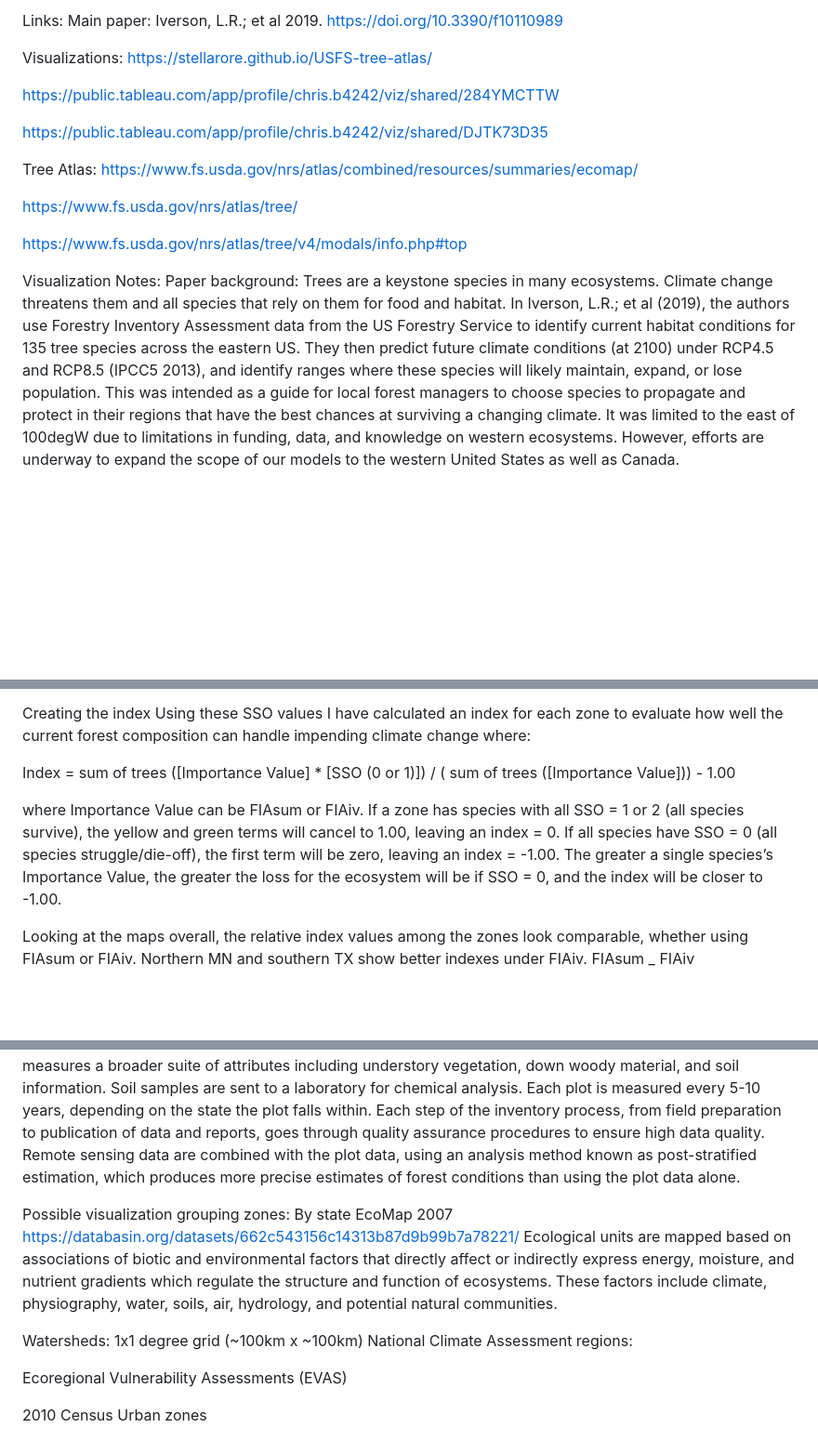
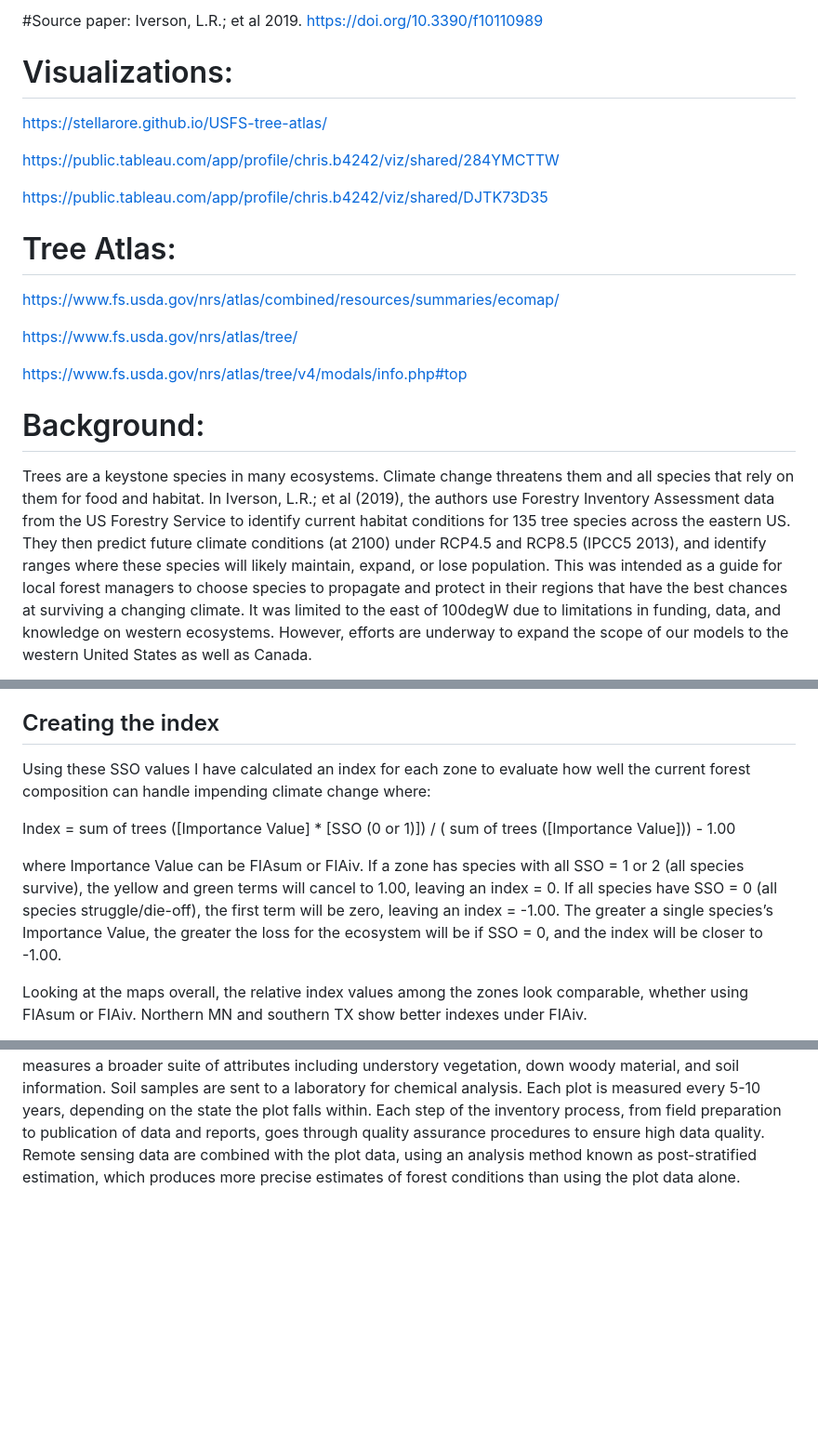
Before and after one commit to stellarore/USFS-tree-atlas, a Markdown page: README.md, 3 parts joined by grey strips. Shown at 93% size. GitHub-like rendering; blank space fills up the shorter version.

```diff
--- a/README.md
+++ b/README.md
@@ -1,22 +1,21 @@
-Links:
-Main paper: Iverson, L.R.; et al 2019. https://doi.org/10.3390/f10110989
+#Source paper:
+Iverson, L.R.; et al 2019. https://doi.org/10.3390/f10110989
 
-Visualizations:
+# Visualizations:
 https://stellarore.github.io/USFS-tree-atlas/
 
 https://public.tableau.com/app/profile/chris.b4242/viz/shared/284YMCTTW
 
 https://public.tableau.com/app/profile/chris.b4242/viz/shared/DJTK73D35
 
-Tree Atlas:
+# Tree Atlas:
 https://www.fs.usda.gov/nrs/atlas/combined/resources/summaries/ecomap/
 
 https://www.fs.usda.gov/nrs/atlas/tree/
 
 https://www.fs.usda.gov/nrs/atlas/tree/v4/modals/info.php#top
 
-Visualization Notes:
-Paper background:
+# Background:
 Trees are a keystone species in many ecosystems. Climate change threatens them and all species that rely on them for food and habitat.  In Iverson, L.R.; et al (2019), the authors use Forestry Inventory Assessment data from the US Forestry Service to identify current habitat conditions for 135 tree species across the eastern US. They then predict future climate conditions (at 2100) under RCP4.5 and RCP8.5 (IPCC5 2013), and identify ranges where these species will likely maintain, expand, or lose population. This was intended as a guide for local forest managers to choose species to propagate and protect in their regions that have the best chances at surviving a changing climate. It was limited to the east of 100degW due to limitations in funding, data, and knowledge on western ecosystems. However, efforts are underway to expand the scope of our models to the western United States as well as Canada.
 
 They have released their data as a series of excel sheets, each describing a region with its tree species.  Each species has a variety of data, notably FIAsum (FIA area-weighted importance value), FIAiv (FIA average species wide importance value), and SSO (species selection option). The importance value is calculated from the number of trees within a zone and their basal areas (trunk cross sectional area). Importance Values(X) = (50 * basal area(X) / basal area(all species)) + (50 * number of stems(X) / number of stems(all species)), where X is a single species. SSO was determined by a tree’s current abundance, species’s adaptability and how the climate is predicted to change.
@@ -24,6 +25,6 @@ They have released their data as a series of excel sheets, each describing a reg
 If a species has a SSO = 0,1 or 2, it is currently found within the zone.  If SSO =0, according to the climate and habitat modeling, the species does not have a good chance at surviving in the future.
 
-Creating the index
+## Creating the index
 Using these SSO values I have calculated an index for each zone to evaluate how well the current forest composition can handle impending climate change where:
 
 Index = sum of trees ([Importance Value] * [SSO (0 or 1)]) / ( sum of trees ([Importance Value])) - 1.00
@@ -31,5 +32,4 @@ Index = sum of trees ([Importance Value] * [SSO (0 or 1)]) / ( sum of trees ([Im
 where Importance Value can be FIAsum or FIAiv. If a zone has species with all SSO = 1 or 2 (all species survive), the yellow and green terms will cancel to 1.00, leaving an index = 0.  If all species have SSO = 0 (all species struggle/die-off), the first term will be zero, leaving an index = -1.00.  The greater a single species’s Importance Value, the greater the loss for the ecosystem will be if SSO = 0, and the index will be closer to -1.00.
 
 Looking at the maps overall, the relative index values among the zones look comparable, whether using FIAsum or FIAiv. Northern MN and southern TX show better indexes under FIAiv.
-FIAsum _ FIAiv
 
@@ -37,22 +43,3 @@ Forest Inventory Assessment (FIA) / National Forest Inventory (NFI)
 The FIA program collects and reports information about the nation's forest lands, and beginning in 1999, implemented annual inventories completed over a 5‐ to 7‐year cycle (O'Connell et al., 2017). However, due to insufficient funding, cycles for some states were extended. Sampling of forest conditions and individual trees ≥5.0 inches in DBH is performed on four 24‐foot radius sub- plots (O'Connell et al., 2017).
 
 The Nationwide Forest Inventory (NFI) consists of a probabilistic sample of permanent plots installed across all forested lands (or lands capable of being forested) in the US. The sample design consists of one field plot for every 6,000 acres (24 km2) of forest. Field crews collect information on forest type, site attributes such as ownership and terrain, tree species, tree size, and overall tree condition. On a subset of sample plots, FIA measures a broader suite of attributes including understory vegetation, down woody material, and soil information. Soil samples are sent to a laboratory for chemical analysis. Each plot is measured every 5-10 years, depending on the state the plot falls within. Each step of the inventory process, from field preparation to publication of data and reports, goes through quality assurance procedures to ensure high data quality. Remote sensing data are combined with the plot data, using an analysis method known as post-stratified estimation, which produces more precise estimates of forest conditions than using the plot data alone.
-
-
-Possible visualization grouping zones:
-By state
-EcoMap 2007
-https://databasin.org/datasets/662c543156c14313b87d9b99b7a78221/
-Ecological units are mapped based on associations of biotic and environmental factors that directly affect or indirectly express energy, moisture, and nutrient gradients which regulate the structure and function of ecosystems. These factors include climate, physiography, water, soils, air, hydrology, and potential natural communities.
-
-
-
-Watersheds:
-1x1 degree grid (~100km x ~100km)
-National Climate Assessment regions:
-
-Ecoregional Vulnerability Assessments (EVAS)
-
-
-
-2010 Census Urban zones
```
Also changed, not shown: other parts of README.md (+9 -1 lines).
